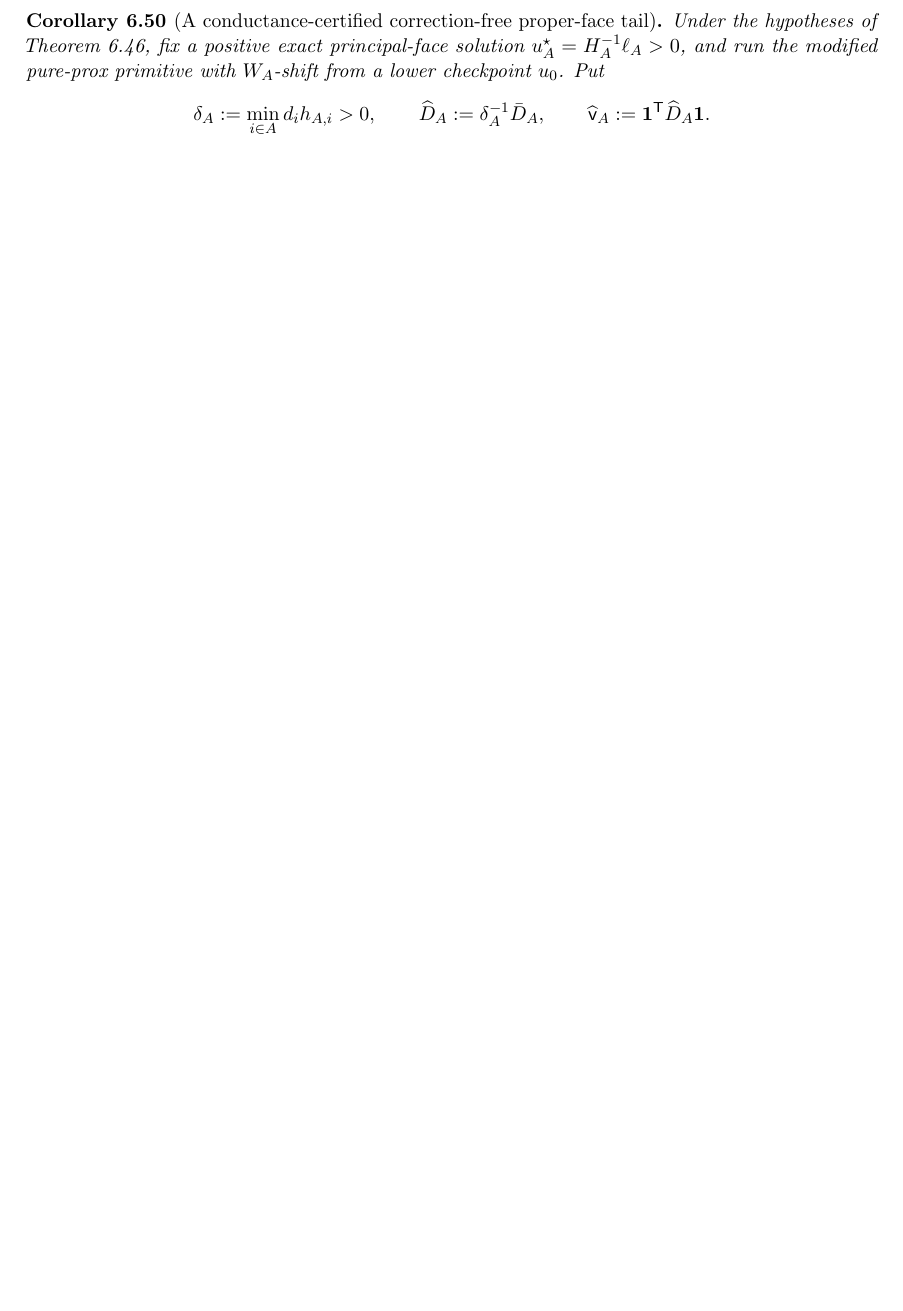
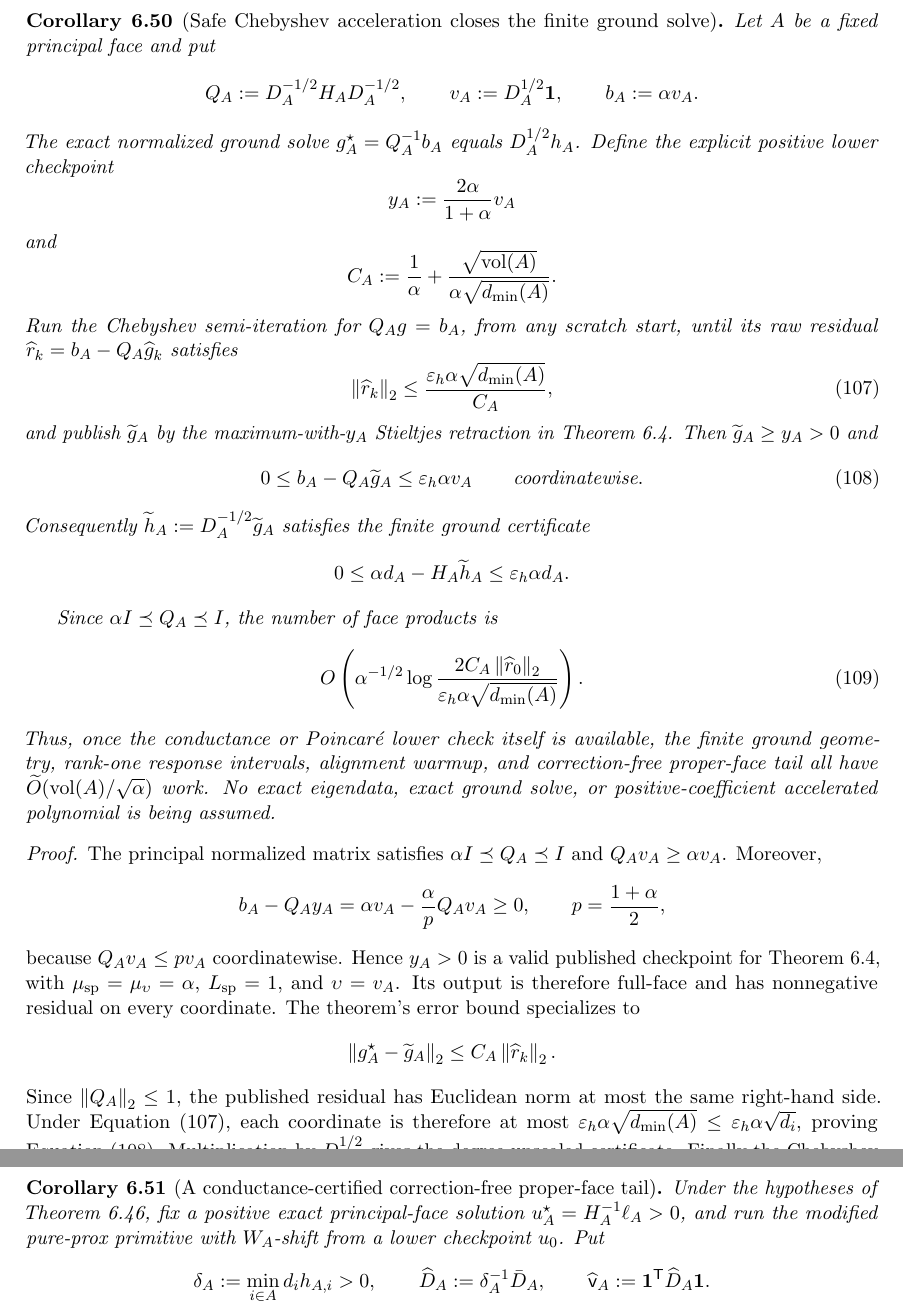
Before and after one commit to baojian/hybrid-local-solver, a LaTeX document (manuscript/notes/aesp_cd_l1_rppr/main.tex, which reads manuscript/notes/aesp_cd_l1_rppr/sections/body/06d_cor_aesp_cd_obstacle_primitives.tex): part of page 53 of 142 before the commit and two parts of pages 53 and 54 of 143 after it, the two joined at a grey line, cut at the place of the change, the shorter picture padded with empty space. Compiled offline with pdfLaTeX.

Commit message:
Accelerate finite proper-face ground certificates

```diff
--- a/manuscript/notes/aesp_cd_l1_rppr/sections/body/06d_cor_aesp_cd_obstacle_primitives.tex
+++ b/manuscript/notes/aesp_cd_l1_rppr/sections/body/06d_cor_aesp_cd_obstacle_primitives.tex
@@ -873,6 +872,101 @@ Multiplication by \(pD_A\) proves
 \((1-\vartheta)\one>0\), and every later summand is nonnegative.
 Substochasticity gives \(0\leq P_A^K\one\leq\one\).
 Finally, \(-\log\vartheta=\Theta(\alpha)\), which proves the work estimate.
+\end{proof}
+
+\begin{corollary}[Safe Chebyshev acceleration closes the finite ground solve]
+\label{cor:aesp-cd-proper-face-accelerated-ground-certificate}
+Let \(A\) be a fixed principal face and put
+\begin{equation*}
+ Q_A:=D_A^{-1/2}H_AD_A^{-1/2},
+ \qquad
+ v_A:=D_A^{1/2}\one,
+ \qquad
+ b_A:=\alpha v_A.
+\end{equation*}
+The exact normalized ground solve \(g_A^\star=Q_A^{-1}b_A\) equals
+\(D_A^{1/2}h_A\).  Define the explicit positive lower checkpoint
+\begin{equation*}
+ y_A:=\frac{2\alpha}{1+\alpha}v_A
+\end{equation*}
+and
+\begin{equation*}
+ C_A:=
+ \frac1\alpha+
+ \frac{\sqrt{\vol(A)}}{\alpha\sqrt{d_{\min}(A)}}.
+\end{equation*}
+Run the Chebyshev semi-iteration for \(Q_Ag=b_A\), from any scratch start,
+until its raw residual \(\widehat r_k=b_A-Q_A\widehat g_k\) satisfies
+\begin{equation}
+ \norm{\widehat r_k}_2
+ \leq
+ \frac{\varepsilon_h\alpha\sqrt{d_{\min}(A)}}{C_A},
+ \label{eq:aesp-cd-proper-face-accelerated-ground-raw-target}
+\end{equation}
+and publish \(\widetilde g_A\) by the maximum-with-\(y_A\) Stieltjes
+retraction in \cref{thm:aesp-cd-safe-chebyshev-face}.  Then
+\(\widetilde g_A\geq y_A>0\) and
+\begin{equation}
+ 0\leq b_A-Q_A\widetilde g_A
+ \leq\varepsilon_h\alpha v_A
+ \qquad\text{coordinatewise}.
+ \label{eq:aesp-cd-proper-face-accelerated-ground-normalized-residual}
+\end{equation}
+Consequently
+\(\widetilde h_A:=D_A^{-1/2}\widetilde g_A\) satisfies the finite ground
+certificate
+\begin{equation*}
+ 0\leq\alpha d_A-H_A\widetilde h_A
+ \leq\varepsilon_h\alpha d_A.
+\end{equation*}
+
+Since \(\alpha I\preceq Q_A\preceq I\), the number of face products is
+\begin{equation}
+ O\left(
+ \alpha^{-1/2}
+ \log\frac{2C_A\norm{\widehat r_0}_2}
+               {\varepsilon_h\alpha\sqrt{d_{\min}(A)}}
+ \right).
+ \label{eq:aesp-cd-proper-face-accelerated-ground-work}
+\end{equation}
+Thus, once the conductance or Poincar\'e lower check itself is available,
+the finite ground geometry, rank-one response intervals, alignment warmup,
+and correction-free proper-face tail all have
+\(\widetilde O(\vol(A)/\sqrt\alpha)\) work.  No exact eigendata, exact ground
+solve, or positive-coefficient accelerated polynomial is being assumed.
+\end{corollary}
+
+\begin{proof}
+The principal normalized matrix satisfies
+\(\alpha I\preceq Q_A\preceq I\) and
+\(Q_Av_A\geq\alpha v_A\).  Moreover,
+\begin{equation*}
+ b_A-Q_Ay_A
+ =\alpha v_A-\frac{\alpha}{p}Q_Av_A\geq0,
+ \qquad p=\frac{1+\alpha}{2},
+\end{equation*}
+because \(Q_Av_A\leq pv_A\) coordinatewise.  Hence \(y_A>0\) is a valid
+published checkpoint for
+\cref{thm:aesp-cd-safe-chebyshev-face}, with
+\(\mu_{\rm sp}=\mu_\upsilon=\alpha\),
+\(L_{\rm sp}=1\), and \(\upsilon=v_A\).  Its output is therefore full-face
+and has nonnegative residual on every coordinate.  The theorem's error bound
+specializes to
+\begin{equation*}
+ \norm{g_A^\star-\widetilde g_A}_2
+ \leq C_A\norm{\widehat r_k}_2.
+\end{equation*}
+Since \(\norm{Q_A}_2\leq1\), the published residual has Euclidean norm at
+most the same right-hand side.  Under
+\cref{eq:aesp-cd-proper-face-accelerated-ground-raw-target}, each coordinate
+is therefore at most
+\(\varepsilon_h\alpha\sqrt{d_{\min}(A)}
+\leq\varepsilon_h\alpha\sqrt{d_i}\), proving
+\cref{eq:aesp-cd-proper-face-accelerated-ground-normalized-residual}.
+Multiplication by \(D_A^{1/2}\) gives the degree-unscaled certificate.
+Finally the Chebyshev residual rate with condition number at most
+\(\alpha^{-1}\) proves
+\cref{eq:aesp-cd-proper-face-accelerated-ground-work}.
 \end{proof}
 
 \begin{corollary}[A conductance-certified correction-free proper-face tail]
```
Also changed, not shown: docs/research_notes.md (+9 -2 lines), manuscript/notes/aesp_cd_l1_rppr/STATUS.md (+7 -2 lines), manuscript/notes/aesp_cd_l1_rppr/README.md, manuscript/notes/aesp_cd_l1_rppr/sections/body/06d_cor_aesp_cd_obstacle_primitives.tex (9 more changed lines), 1 other file.
